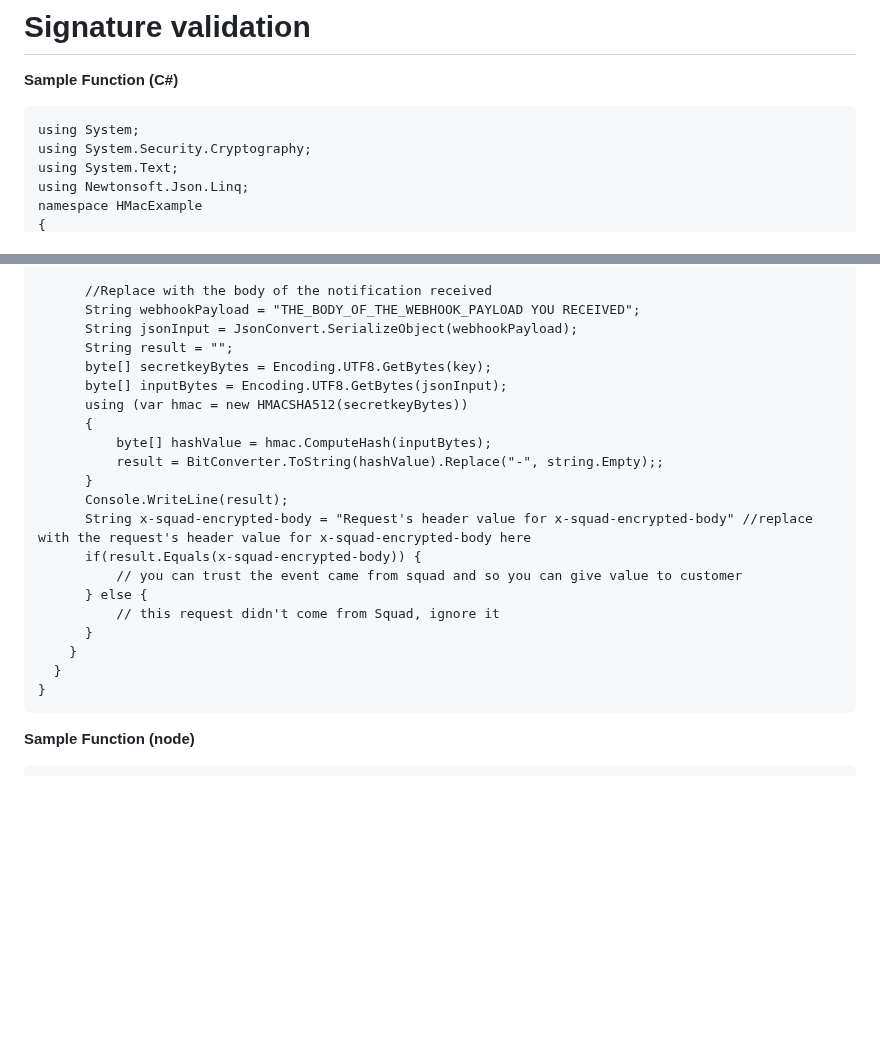
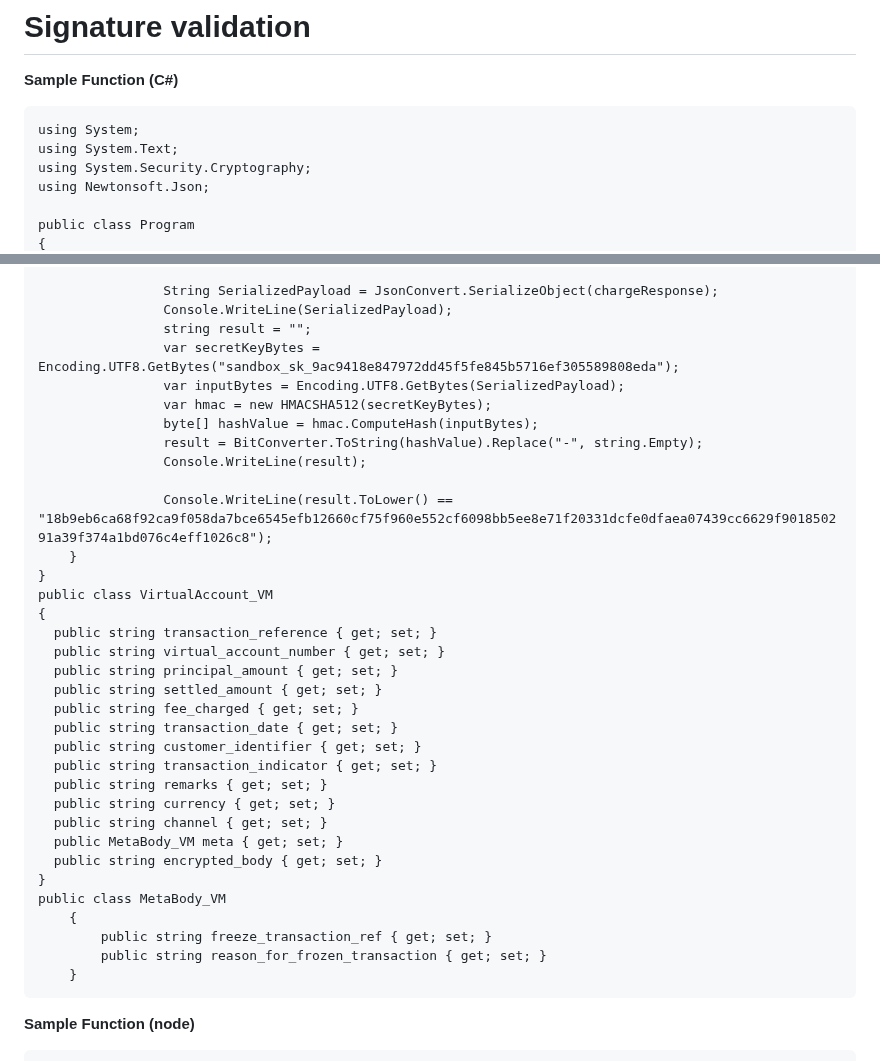
Before and after one commit to Emeka-Uche/XDocumentation, a Markdown page: webhook-and-redirect-url/signature-validation.md, 2 parts joined by grey strips. Rendered like a GitHub page; blank space fills up the shorter version.

````diff
--- a/webhook-and-redirect-url/signature-validation.md
+++ b/webhook-and-redirect-url/signature-validation.md
@@ -11,8 +11,9 @@ description: >-
 
 ```
 using System;
+using System.Text;
 using System.Security.Cryptography;
-using System.Text;
-using Newtonsoft.Json.Linq;
-namespace HMacExample
+using Newtonsoft.Json;
+
+public class Program
 {
@@ -22,25 +42,38 @@ namespace HMacExample
 
-      //Replace with the body of the notification received
-      String webhookPayload = "THE_BODY_OF_THE_WEBHOOK_PAYLOAD YOU RECEIVED";
-      String jsonInput = JsonConvert.SerializeObject(webhookPayload);
-      String result = "";
-      byte[] secretkeyBytes = Encoding.UTF8.GetBytes(key);
-      byte[] inputBytes = Encoding.UTF8.GetBytes(jsonInput);
-      using (var hmac = new HMACSHA512(secretkeyBytes))
-      {
-          byte[] hashValue = hmac.ComputeHash(inputBytes);
-          result = BitConverter.ToString(hashValue).Replace("-", string.Empty);;
-      }
-      Console.WriteLine(result);
-      String x-squad-encrypted-body = "Request's header value for x-squad-encrypted-body" //replace with the request's header value for x-squad-encrypted-body here
-      if(result.Equals(x-squad-encrypted-body)) {
-          // you can trust the event came from squad and so you can give value to customer
-      } else {
-          // this request didn't come from Squad, ignore it
-      }
+				String SerializedPayload = JsonConvert.SerializeObject(chargeResponse);
+				Console.WriteLine(SerializedPayload);
+                string result = "";
+                var secretKeyBytes = Encoding.UTF8.GetBytes("sandbox_sk_9ac9418e847972dd45f5fe845b5716ef305589808eda");
+                var inputBytes = Encoding.UTF8.GetBytes(SerializedPayload);
+                var hmac = new HMACSHA512(secretKeyBytes);
+                byte[] hashValue = hmac.ComputeHash(inputBytes);
+                result = BitConverter.ToString(hashValue).Replace("-", string.Empty);
+				Console.WriteLine(result);
+
+				Console.WriteLine(result.ToLower() == "18b9eb6ca68f92ca9f058da7bce6545efb12660cf75f960e552cf6098bb5ee8e71f20331dcfe0dfaea07439cc6629f901850291a39f374a1bd076c4eff1026c8");
+	}
+}
+public class VirtualAccount_VM
+{
+  public string transaction_reference { get; set; }
+  public string virtual_account_number { get; set; }
+  public string principal_amount { get; set; }
+  public string settled_amount { get; set; }
+  public string fee_charged { get; set; }
+  public string transaction_date { get; set; }
+  public string customer_identifier { get; set; }
+  public string transaction_indicator { get; set; }
+  public string remarks { get; set; }
+  public string currency { get; set; }
+  public string channel { get; set; }
+  public MetaBody_VM meta { get; set; }
+  public string encrypted_body { get; set; }
+}
+public class MetaBody_VM
+    {
+        public string freeze_transaction_ref { get; set; }
+        public string reason_for_frozen_transaction { get; set; }
     }
-  }
-}
 ```
 
 **Sample Function (node)**
````
Also changed, not shown: other parts of webhook-and-redirect-url/signature-validation.md (+22 -3 lines), webhook-and-redirect-url/README.md (+0 -25 lines).
